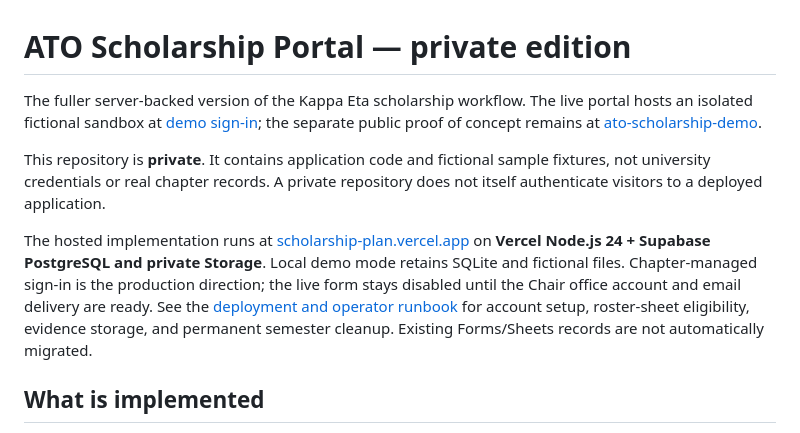
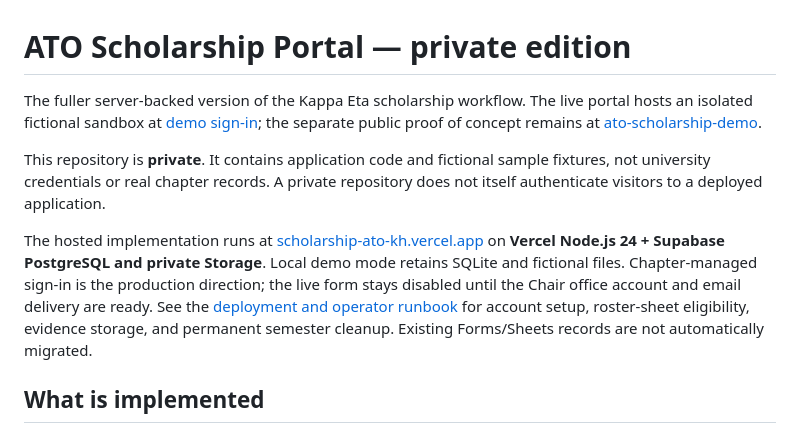
Before and after one commit to ATO-KH/scholarship-plan, a Markdown page: README.md, the part around one of its changes. Rendered like a GitHub page.

Commit message:
Document renamed scholarship portal URL

```diff
--- a/README.md
+++ b/README.md
@@ -4,7 +4,7 @@ The fuller server-backed version of the Kappa Eta scholarship workflow. The live
 
 This repository is **private**. It contains application code and fictional sample fixtures, not university credentials or real chapter records. A private repository does not itself authenticate visitors to a deployed application.
 
-The hosted implementation runs at [scholarship-plan.vercel.app](https://scholarship-plan.vercel.app/) on **Vercel Node.js 24 + Supabase PostgreSQL and private Storage**. Local demo mode retains SQLite and fictional files. Chapter-managed sign-in is the production direction; the live form stays disabled until the Chair office account and email delivery are ready. See the [deployment and operator runbook](DEPLOYMENT.md) for account setup, roster-sheet eligibility, evidence storage, and permanent semester cleanup. Existing Forms/Sheets records are not automatically migrated.
+The hosted implementation runs at [scholarship-ato-kh.vercel.app](https://scholarship-ato-kh.vercel.app/) on **Vercel Node.js 24 + Supabase PostgreSQL and private Storage**. Local demo mode retains SQLite and fictional files. Chapter-managed sign-in is the production direction; the live form stays disabled until the Chair office account and email delivery are ready. See the [deployment and operator runbook](DEPLOYMENT.md) for account setup, roster-sheet eligibility, evidence storage, and permanent semester cleanup. Existing Forms/Sheets records are not automatically migrated.
 
 ## What is implemented
 
```
Also changed, not shown: other parts of README.md (+1 -1 lines).
